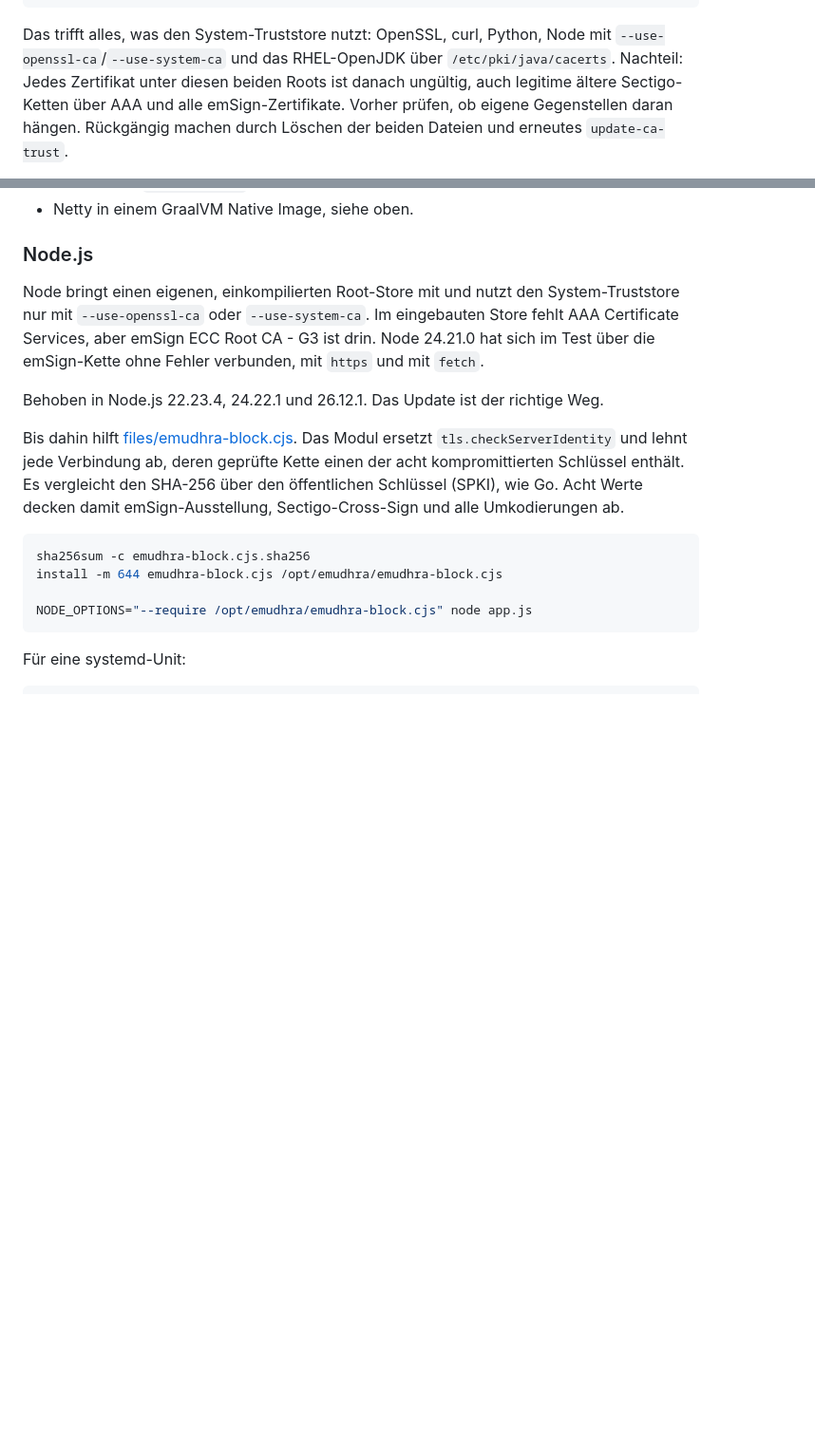
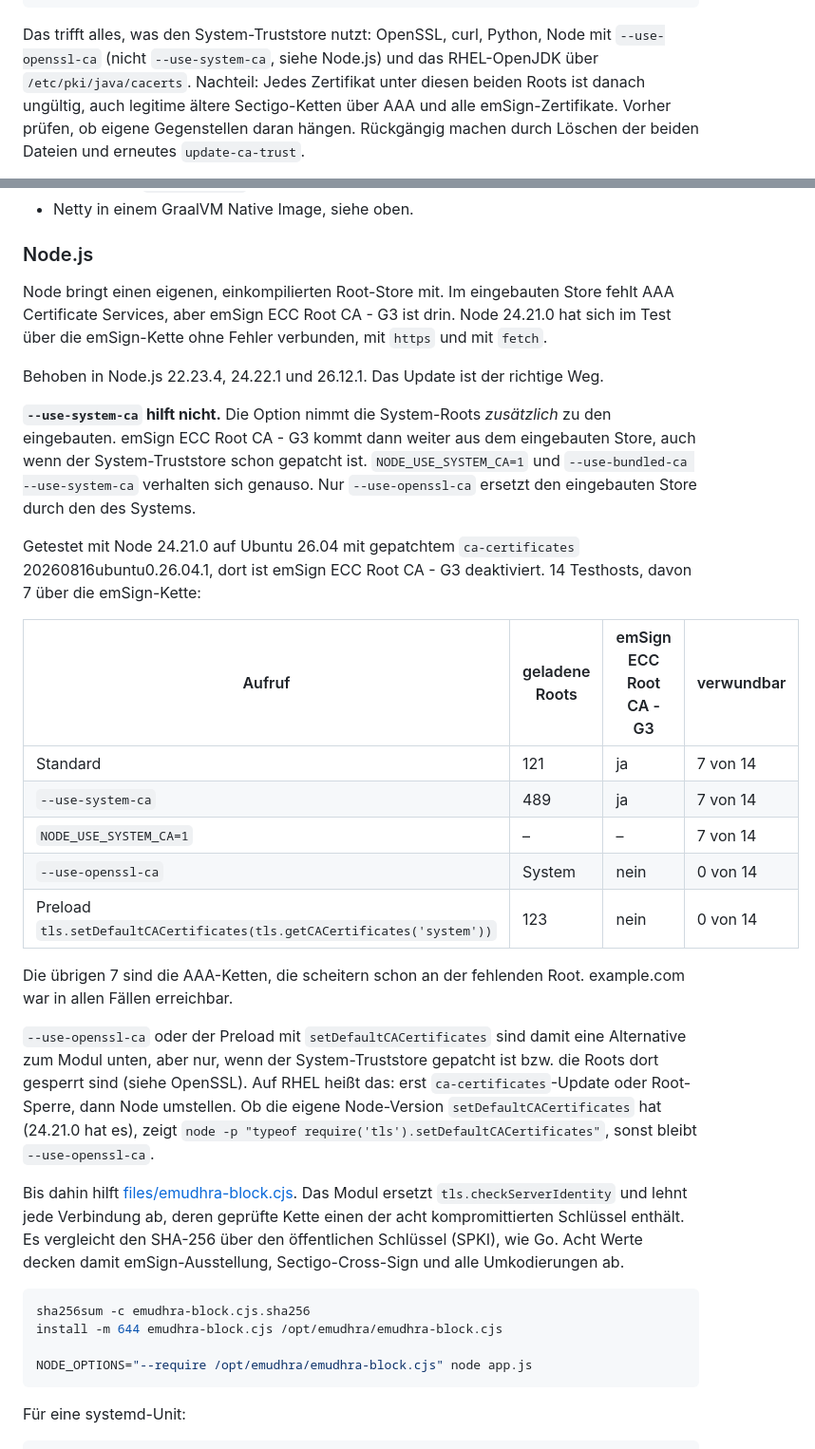
Before and after one commit to wlanboy/redhat-helpers, a Markdown page: eMudhra-Sctigo/readme.md, 2 parts joined by grey strips. Shown at 95% size. GitHub-like rendering; blank space fills up the shorter version.

Commit message:
Clarify Node.js handling of system truststore and update usage instructions

````diff
--- a/eMudhra-Sctigo/readme.md
+++ b/eMudhra-Sctigo/readme.md
@@ -438,7 +438,7 @@ update-ca-trust
 ```
 
 Das trifft alles, was den System-Truststore nutzt: OpenSSL, curl, Python,
-Node mit `--use-openssl-ca`/`--use-system-ca` und das RHEL-OpenJDK über
+Node mit `--use-openssl-ca` (nicht `--use-system-ca`, siehe Node.js) und das RHEL-OpenJDK über
 `/etc/pki/java/cacerts`. Nachteil: Jedes Zertifikat unter diesen beiden
 Roots ist danach ungültig, auch legitime ältere Sectigo-Ketten über AAA
 und alle emSign-Zertifikate. Vorher prüfen, ob eigene Gegenstellen daran
@@ -510,14 +510,44 @@ gesetzt ist. Nicht abgedeckt:
 
 ### Node.js
 
-Node bringt einen eigenen, einkompilierten Root-Store mit und nutzt den
-System-Truststore nur mit `--use-openssl-ca` oder `--use-system-ca`. Im
+Node bringt einen eigenen, einkompilierten Root-Store mit. Im
 eingebauten Store fehlt AAA Certificate Services, aber
 emSign ECC Root CA - G3 ist drin. Node 24.21.0 hat sich im Test über die
 emSign-Kette ohne Fehler verbunden, mit `https` und mit `fetch`.
 
 Behoben in Node.js 22.23.4, 24.22.1 und 26.12.1. Das Update ist der
 richtige Weg.
+
+**`--use-system-ca` hilft nicht.** Die Option nimmt die System-Roots
+*zusätzlich* zu den eingebauten. emSign ECC Root CA - G3 kommt dann
+weiter aus dem eingebauten Store, auch wenn der System-Truststore schon
+gepatcht ist. `NODE_USE_SYSTEM_CA=1` und
+`--use-bundled-ca --use-system-ca` verhalten sich genauso. Nur
+`--use-openssl-ca` ersetzt den eingebauten Store durch den des Systems.
+
+Getestet mit Node 24.21.0 auf Ubuntu 26.04 mit gepatchtem
+`ca-certificates` 20260816ubuntu0.26.04.1, dort ist emSign ECC Root CA -
+G3 deaktiviert. 14 Testhosts, davon 7 über die emSign-Kette:
+
+| Aufruf | geladene Roots | emSign ECC Root CA - G3 | verwundbar |
+|--------|----------------|-------------------------|------------|
+| Standard | 121 | ja | 7 von 14 |
+| `--use-system-ca` | 489 | ja | 7 von 14 |
+| `NODE_USE_SYSTEM_CA=1` | – | – | 7 von 14 |
+| `--use-openssl-ca` | System | nein | 0 von 14 |
+| Preload `tls.setDefaultCACertificates(tls.getCACertificates('system'))` | 123 | nein | 0 von 14 |
+
+Die übrigen 7 sind die AAA-Ketten, die scheitern schon an der fehlenden
+Root. example.com war in allen Fällen erreichbar.
+
+`--use-openssl-ca` oder der Preload mit `setDefaultCACertificates` sind
+damit eine Alternative zum Modul unten, aber nur, wenn der
+System-Truststore gepatcht ist bzw. die Roots dort gesperrt sind (siehe
+OpenSSL). Auf RHEL heißt das: erst `ca-certificates`-Update oder
+Root-Sperre, dann Node umstellen. Ob die eigene Node-Version
+`setDefaultCACertificates` hat (24.21.0 hat es), zeigt
+`node -p "typeof require('tls').setDefaultCACertificates"`, sonst bleibt
+`--use-openssl-ca`.
 
 Bis dahin hilft [files/emudhra-block.cjs](files/emudhra-block.cjs). Das
 Modul ersetzt `tls.checkServerIdentity` und lehnt jede Verbindung ab,
````
